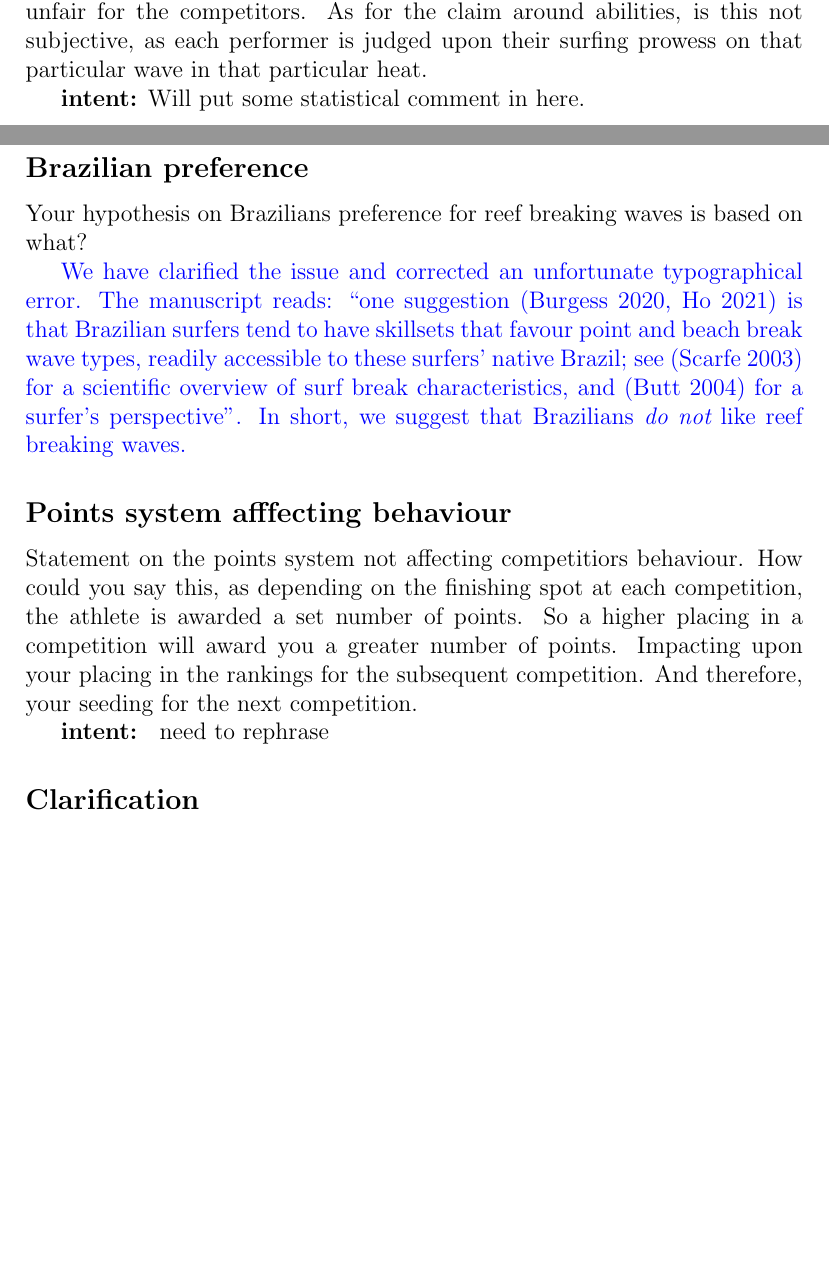
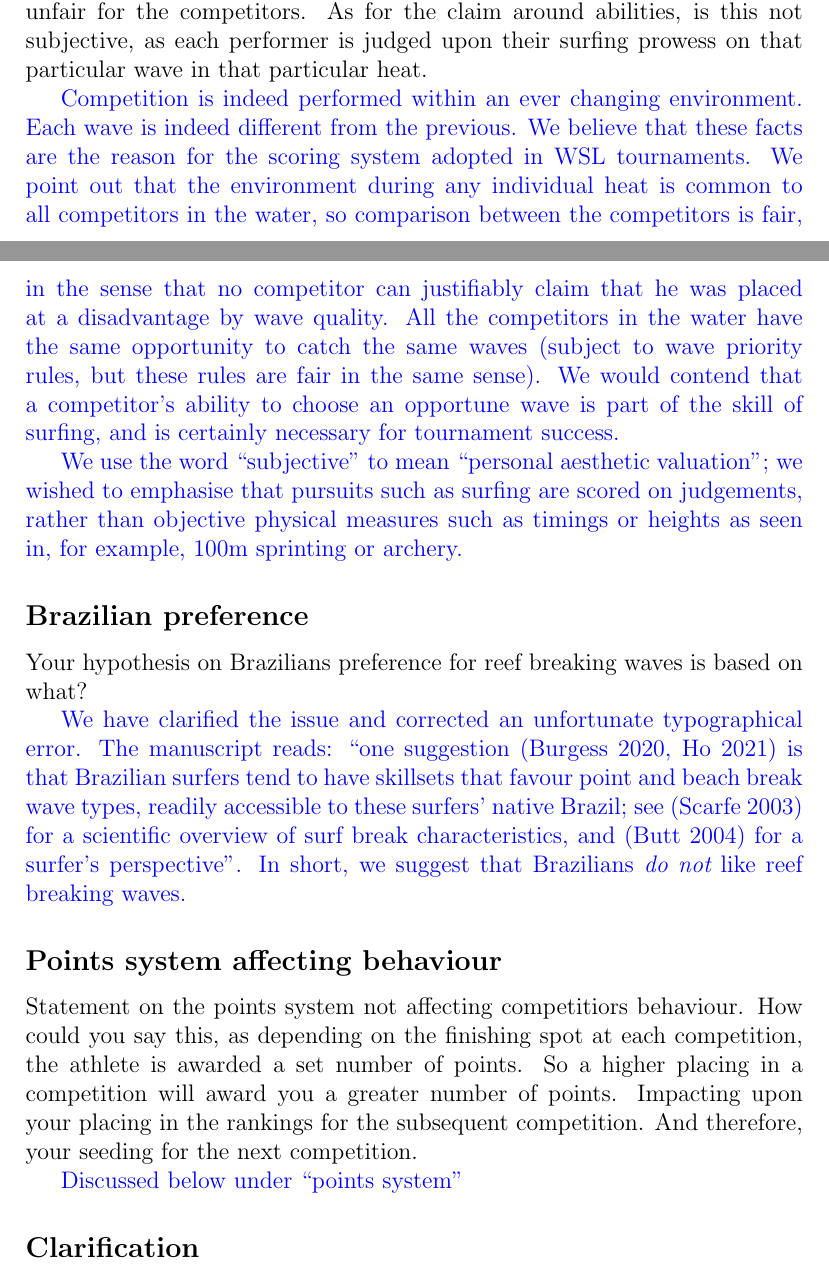
Before and after one commit to RobinHankin/hyper2, a LaTeX document (inst/surfing_jsa_rebuttal.tex): two parts of pages 2 and 3 of 6 before the commit and two parts of pages 2 and 3 of 7 after it, joined at a grey line, cut so that both start at the same text, the shorter picture padded with empty space. Compiled offline with pdfLaTeX.

Commit message:
more work on the rebuttal

```diff
--- a/inst/surfing_jsa_rebuttal.tex
+++ b/inst/surfing_jsa_rebuttal.tex
@@ -97,13 +97,33 @@ upon their surfing prowess on that particular wave in that particular
 heat.
 
 
-{\bf intent:}  Will put some statistical comment in here.
+\textcolor{blue}{Competition is indeed performed within an ever
+  changing environment.  Each wave is indeed different from the
+  previous.  We believe that these facts are the reason for the
+  scoring system adopted in WSL tournaments.  We point out that the
+  environment during any individual heat is common to all competitors
+  in the water, so comparison between the competitors is fair, in the
+  sense that no competitor can justifiably claim that he was placed at
+  a disadvantage by wave quality.  All the competitors in the water
+  have the same opportunity to catch the same waves (subject to wave
+  priority rules, but these rules are fair in the same sense).  We
+  would contend that a competitor's ability to choose an opportune
+  wave is part of the skill of surfing, and is certainly necessary for
+  tournament success.}
+
+\textcolor{blue}{We use the word ``subjective" to mean ``personal
+  aesthetic valuation"; we wished to emphasise that pursuits such as
+  surfing are scored on judgements, rather than objective physical
+  measures such as timings or heights as seen in, for example, 100m
+  sprinting or archery.}
+
 
 
 \subsection*{Brazilian preference}
 
 
-Your hypothesis on Brazilians preference for reef breaking waves is based on what?
+Your hypothesis on Brazilians preference for reef breaking waves is
+based on what?
 
 
 \textcolor{blue}{We have clarified the issue and corrected an
@@ -115,7 +135,7 @@ Your hypothesis on Brazilians preference for reef breaking waves is based on wha
   for a surfer's perspective''.  In short, we suggest that Brazilians
   {\em do not} like reef breaking waves.}
 
-\subsection*{Points system afffecting behaviour}
+\subsection*{Points system affecting behaviour}
 
 
 Statement on the points system not affecting competitiors
@@ -126,8 +146,7 @@ points. Impacting upon your placing in the rankings for the subsequent
 competition. And therefore, your seeding for the next competition.
 
 
-
-{\bf intent: } need to rephrase
+\textcolor{blue}{Discussed below under ``points system"}
 
 \subsection*{Clarification}
 
```
Also changed, not shown: inst/surfing_jsa_rebuttal.tex (2 more changed lines).
